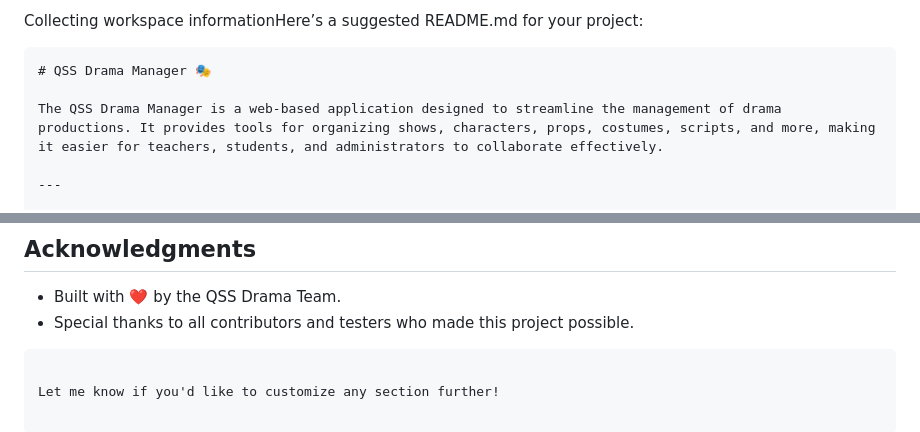
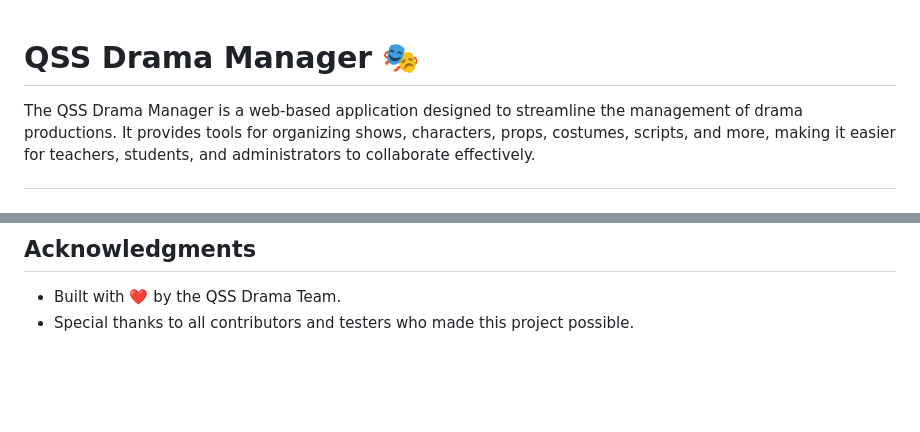
Before and after one commit to Mindstormman06/dramamanager, a Markdown page: README.md, 2 parts joined by grey strips. GitHub-like rendering; blank space fills up the shorter version.

````diff
--- a/README.md
+++ b/README.md
@@ -1,6 +1,3 @@
-Collecting workspace informationHere’s a suggested README.md for your project:
-
-```markdown
 # QSS Drama Manager 🎭
 
 The QSS Drama Manager is a web-based application designed to streamline the management of drama productions. It provides tools for organizing shows, characters, props, costumes, scripts, and more, making it easier for teachers, students, and administrators to collaborate effectively.
@@ -142,6 +139,3 @@ This project is licensed under the MIT License. See the `LICENSE` file for detai
 
 - Built with ❤️ by the QSS Drama Team.
 - Special thanks to all contributors and testers who made this project possible.
-```
-
-Let me know if you'd like to customize any section further!
````
